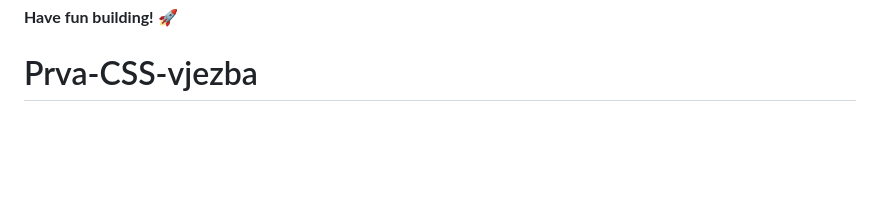
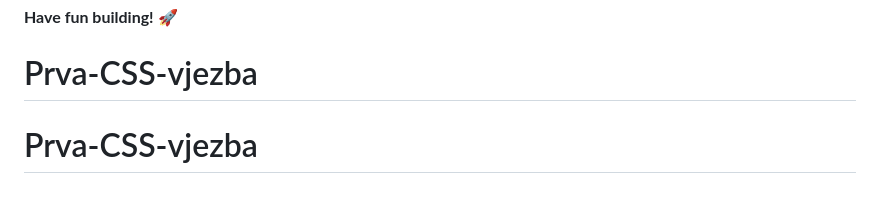
Before and after one commit to Tahmiscija06/CSS-vjezba, a Markdown page: README.md, the part around the change. GitHub-like rendering; blank space fills up the shorter version.

```diff
--- a/README.md
+++ b/README.md
@@ -91,3 +91,4 @@ This challenge is completely free. Please share it with anyone who will find it
 
 **Have fun building!** 🚀
 # Prva-CSS-vjezba
+# Prva-CSS-vjezba
```
